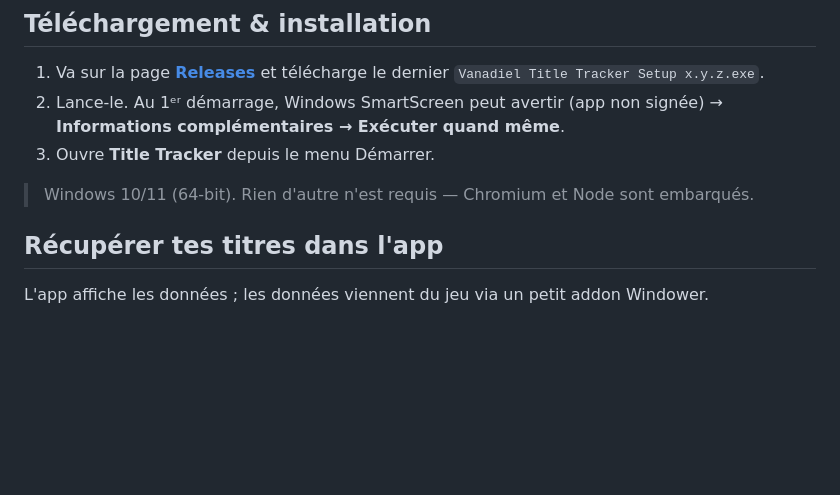
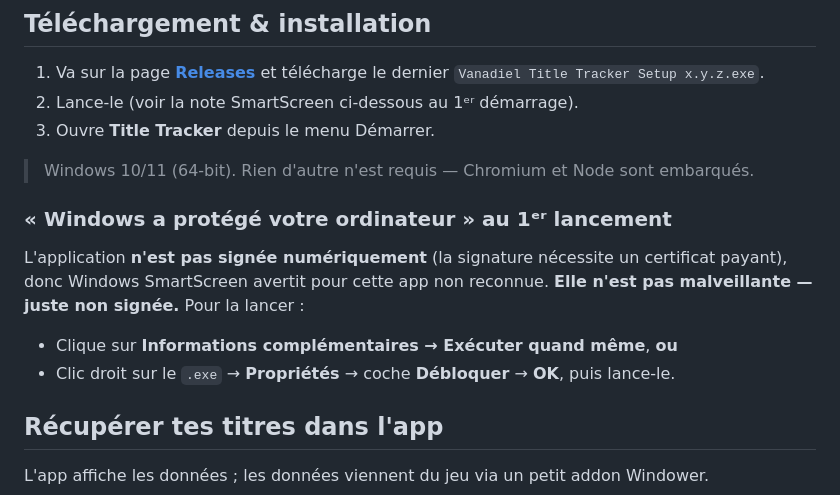
Before and after one commit to Tetsouo/Vanadiel-Title-Tracker, a Markdown page: README.fr.md, the part around the change. GitHub-like rendering; blank space fills up the shorter version.

Commit message:
Document SmartScreen warning and how to run the unsigned app

```diff
--- a/README.fr.md
+++ b/README.fr.md
@@ -27,11 +27,19 @@ entièrement bilingue (FR / EN).
 
 1. Va sur la page [**Releases**](../../releases) et télécharge le dernier
    `Vanadiel Title Tracker Setup x.y.z.exe`.
-2. Lance-le. Au 1ᵉʳ démarrage, Windows SmartScreen peut avertir (app non
-   signée) → **Informations complémentaires → Exécuter quand même**.
+2. Lance-le (voir la note SmartScreen ci-dessous au 1ᵉʳ démarrage).
 3. Ouvre **Title Tracker** depuis le menu Démarrer.
 
 > Windows 10/11 (64-bit). Rien d'autre n'est requis — Chromium et Node sont embarqués.
+
+### « Windows a protégé votre ordinateur » au 1ᵉʳ lancement
+
+L'application **n'est pas signée numériquement** (la signature nécessite un
+certificat payant), donc Windows SmartScreen avertit pour cette app non reconnue.
+**Elle n'est pas malveillante — juste non signée.** Pour la lancer :
+
+- Clique sur **Informations complémentaires → Exécuter quand même**, **ou**
+- Clic droit sur le `.exe` → **Propriétés** → coche **Débloquer** → **OK**, puis lance-le.
 
 ## Récupérer tes titres dans l'app
 
```
Also changed, not shown: README.md (+10 -2 lines).
